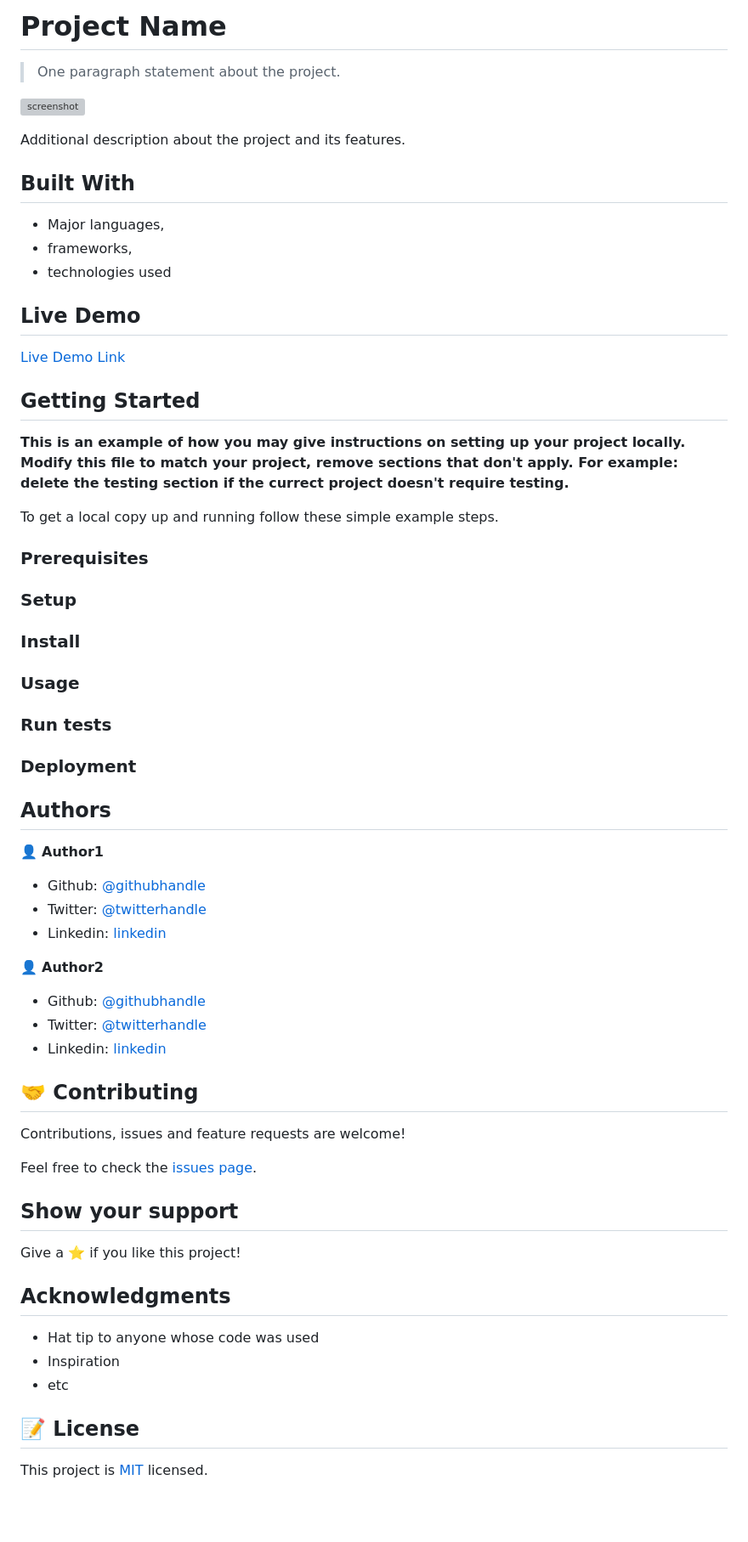
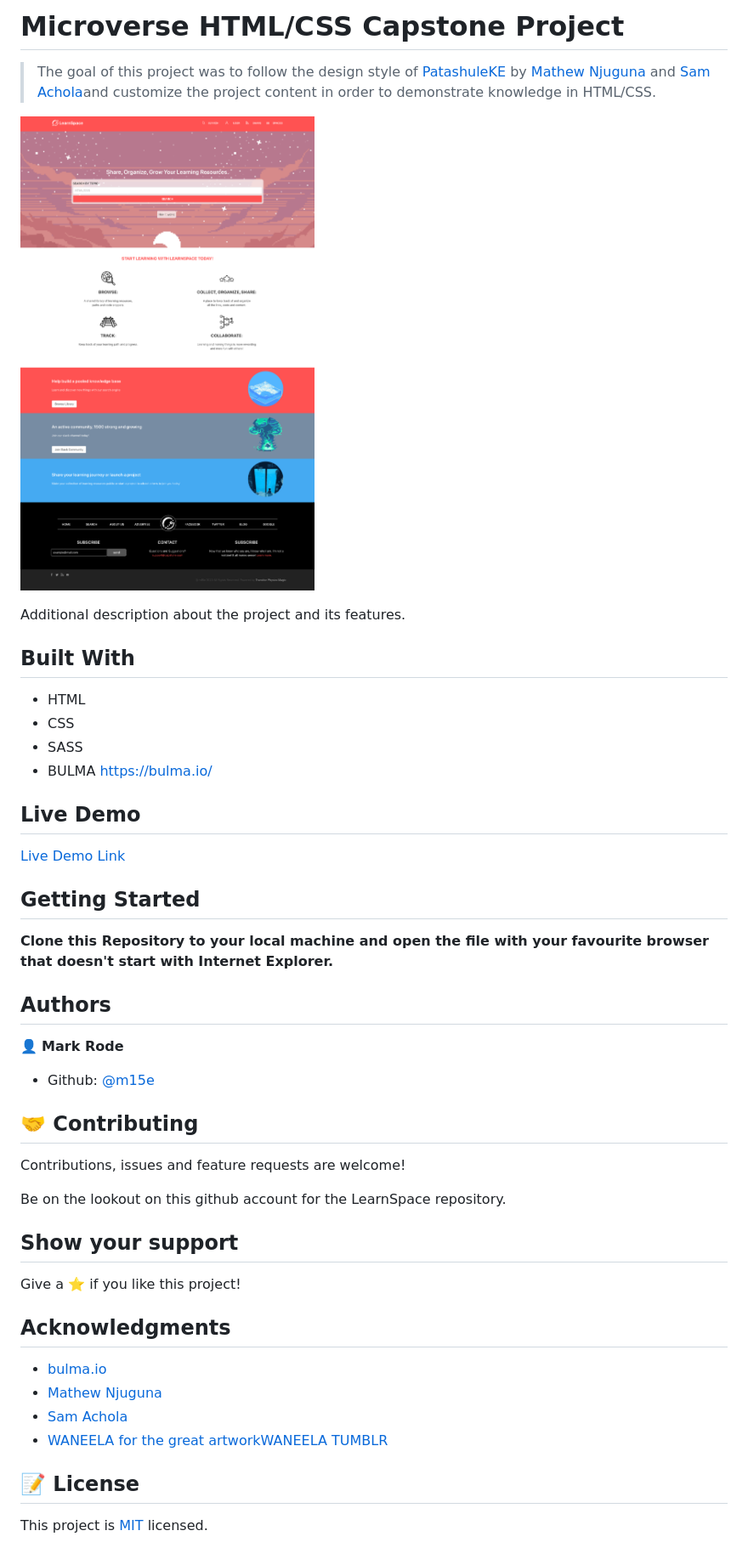
Before and after one commit to m15e/microverse-html-css-capstone, a Markdown page: README.md, the part around the change printed below. Shown: that part at 85% size. Drawn GitHub-style; pictures changed too: screenshot.png (added); blank space fills up the shorter version; grey boxes are pictures that could not be loaded.

```diff
--- a/README.md
+++ b/README.md
@@ -1,16 +1,17 @@
-# Project Name
+# Microverse HTML/CSS Capstone Project
 
-> One paragraph statement about the project.
+> The goal of this project was to follow the design style of [PatashuleKE](https://www.behance.net/gallery/25563385/PatashuleKE) by [Mathew Njuguna](https://www.behance.net/mathewnjuguna) and [Sam Achola](https://www.behance.net/aweSam)and customize the project content in order to demonstrate knowledge in HTML/CSS.
 
-![screenshot](./app_screenshot.png)
+![screenshot](./screenshot.png)
 
 Additional description about the project and its features.
 
 ## Built With
 
-- Major languages,
-- frameworks,
-- technologies used
+- HTML
+- CSS
+- SASS
+- BULMA https://bulma.io/
 
 ## Live Demo
 
@@ -19,45 +20,20 @@ Additional description about the project and its features.
 
 ## Getting Started
 
-**This is an example of how you may give instructions on setting up your project locally.**
-**Modify this file to match your project, remove sections that don't apply. For example: delete the testing section if the currect project doesn't require testing.**
-
-
-To get a local copy up and running follow these simple example steps.
-
-### Prerequisites
-
-### Setup
-
-### Install
-
-### Usage
-
-### Run tests
-
-### Deployment
-
+**Clone this Repository to your local machine and open the file with your favourite browser that doesn't start with Internet Explorer.**
 
 
 ## Authors
 
-👤 **Author1**
+👤 **Mark Rode**
 
-- Github: [@githubhandle](https://github.com/githubhandle)
-- Twitter: [@twitterhandle](https://twitter.com/twitterhandle)
-- Linkedin: [linkedin](https://linkedin.com/linkedinhandle)
-
-👤 **Author2**
-
-- Github: [@githubhandle](https://github.com/githubhandle)
-- Twitter: [@twitterhandle](https://twitter.com/twitterhandle)
-- Linkedin: [linkedin](https://linkedin.com/linkedinhandle)
+- Github: [@m15e](https://github.com/m15e)
 
 ## 🤝 Contributing
 
 Contributions, issues and feature requests are welcome!
 
-Feel free to check the [issues page](issues/).
+Be on the lookout on this github account for the LearnSpace repository.
 
 ## Show your support
 
@@ -65,9 +41,11 @@ Give a ⭐️ if you like this project!
 
 ## Acknowledgments
 
-- Hat tip to anyone whose code was used
-- Inspiration
-- etc
+- [bulma.io](https://bulma.io)
+- [Mathew Njuguna](https://www.behance.net/mathewnjuguna)
+- [Sam Achola](https://www.behance.net/aweSam)
+- [WANEELA for the great artwork](www.patreon.com/waneella)[WANEELA TUMBLR](https://waneella.tumblr.com/)
+
 
 ## 📝 License
 
```
Also changed, not shown: other parts of README.md (+1 -1 lines), 4 other files.
